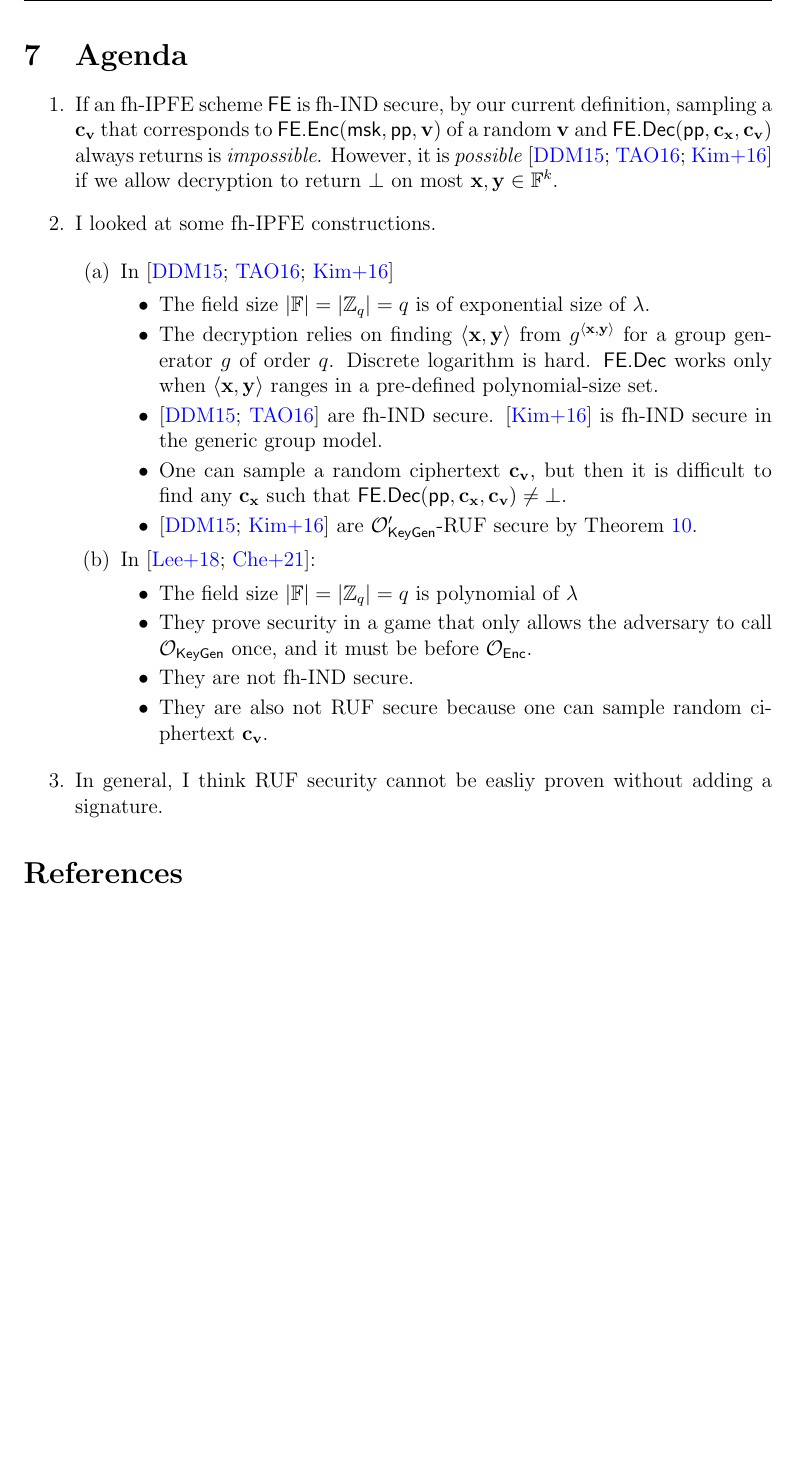
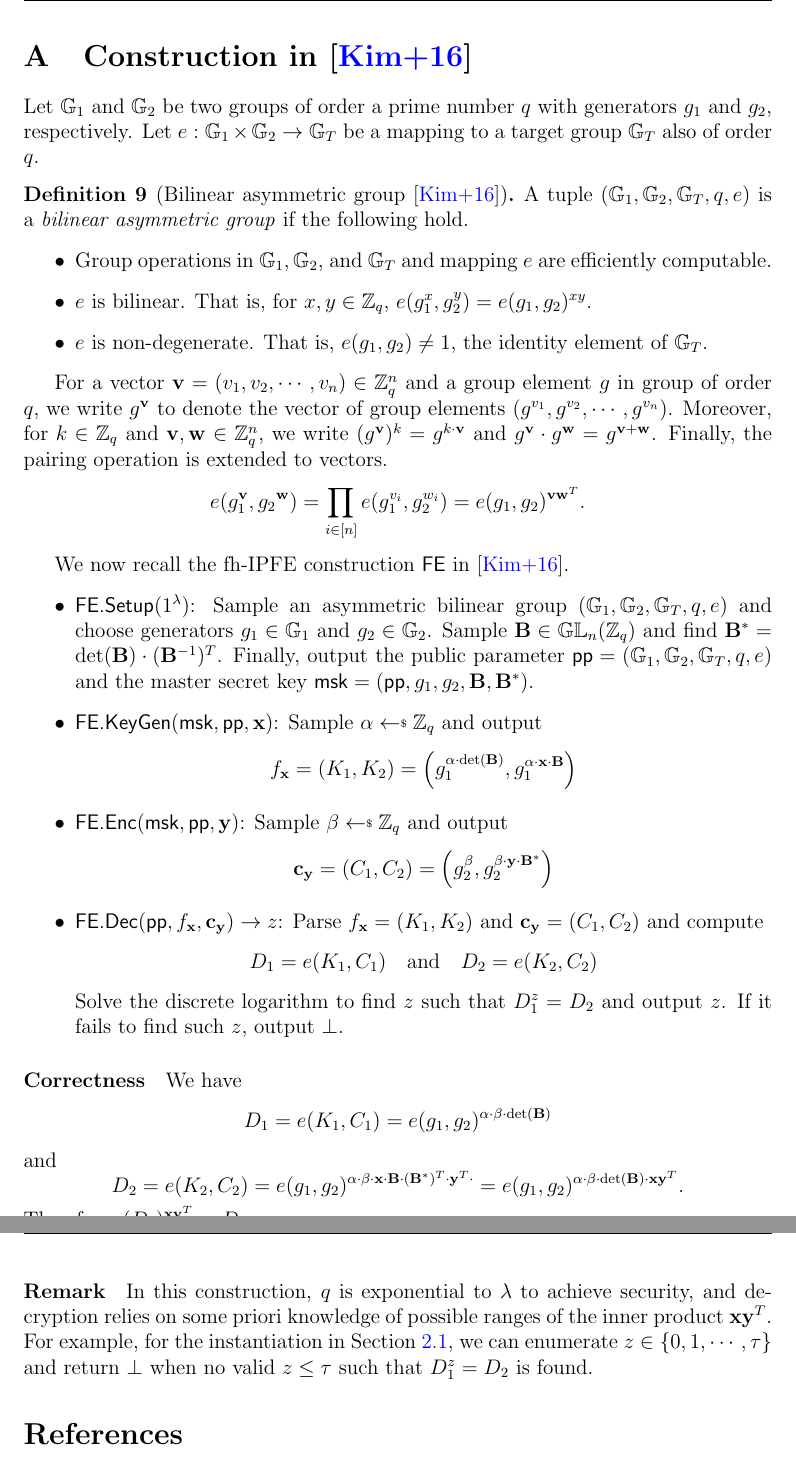
Before and after one commit to kengyuchen/EPFL-Project-The-Cryptographic-Layer-of-Biometric-Authentication, a LaTeX paper (main.tex): part of page 23 of 24 before the commit and two parts of pages 23 and 24 of 24 after it, the two joined at a grey line, cut at the place of the change, the shorter picture padded with empty space. Compiled offline with pdfLaTeX.

```diff
--- a/main.tex
+++ b/main.tex
@@ -1619,38 +1637,75 @@
 \newpage
 
 
-\section{Agenda}
-
-\begin{enumerate}
-
-\item If an fh-IPFE scheme \textsf{FE} is fh-IND secure, by our current definition, sampling a $\mathbf{c_v}$ that corresponds to $\textsf{FE.Enc}(\textsf{msk}, \textsf{pp}, \mathbf{v})$ of a random $\mathbf{v}$ and $\textsf{FE.Dec}(\textsf{pp}, \mathbf{c_x}, \mathbf{c_v})$ always returns is \emph{impossible}. However, it is \emph{possible} \cite{cryptoeprint:2015/1255, 10.1007/978-3-319-45871-7_24, cryptoeprint:2016/440} if we allow decryption to return $\bot$ on most $\mathbf{x}, \mathbf{y} \in \mathbb{F}^k$.
-\item I looked at some fh-IPFE constructions.
-
-\begin{enumerate}
-
-	\item In \cite{cryptoeprint:2015/1255, 10.1007/978-3-319-45871-7_24, cryptoeprint:2016/440}
-	\begin{itemize}
-		\item The field size $|\mathbb{F}| = |\Z_q| = q$ is of exponential size of $\lambda$.
-		\item The decryption relies on finding $\langle \mathbf{x}, \mathbf{y} \rangle$ from $g^{\langle \mathbf{x}, \mathbf{y} \rangle}$ for a group generator $g$ of order $q$. Discrete logarithm is hard. $\textsf{FE.Dec}$ works only when $\langle \mathbf{x}, \mathbf{y} \rangle$ ranges in a pre-defined polynomial-size set.
-		\item \cite{cryptoeprint:2015/1255, 10.1007/978-3-319-45871-7_24} are fh-IND secure. \cite{cryptoeprint:2016/440} is fh-IND secure in the generic group model.
-		\item One can sample a random ciphertext $\mathbf{c_v}$, but then it is difficult to find any $\mathbf{c_x}$ such that $\textsf{FE.Dec}(\textsf{pp}, \mathbf{c_x}, \mathbf{c_v}) \neq \bot$.
-		\item \cite{cryptoeprint:2015/1255, cryptoeprint:2016/440} are $\mathcal{O}_\textsf{KeyGen}^\prime$-RUF secure by Theorem \ref{thm:fh-IPFE:ind-ruf}.
-	\end{itemize}
-
-	\item In \cite{cryptoeprint:2018/1214, 10.1007/978-3-030-90567-5_33}:
-	\begin{itemize}
-		\item The field size $|\mathbb{F}| = |\Z_q| = q$ is polynomial of $\lambda$
-		\item They prove security in a game that only allows the adversary to call $\mathcal{O}_\textsf{KeyGen}$ once, and it must be before $\mathcal{O}_\textsf{Enc}$.
-		\item They are not fh-IND secure.
-		\item They are also not RUF secure because one can sample random ciphertext $\mathbf{c_v}$.
-	\end{itemize}
-\end{enumerate}
-
-\item In general, I think RUF security cannot be easliy proven without adding a signature.
-
-\end{enumerate}
-
-
+%-------------------
+
+\appendix
+
+%-------------------
+
+\section{Construction in \cite{cryptoeprint:2016/440}}
+\label{sec:fh-IPFE-construction}
+
+Let $\mathbb{G}_1$ and $\mathbb{G}_2$ be two groups of order a prime number $q$ with generators $g_1$ and $g_2$, respectively. Let $e: \mathbb{G}_1 \times \mathbb{G}_2 \to \mathbb{G}_T$ be a mapping to a target group $\mathbb{G}_T$ also of order $q$.
+
+\begin{definition}[Bilinear asymmetric group \cite{cryptoeprint:2016/440}]
+\label{bilinear-group}
+
+A tuple $(\mathbb{G}_1, \mathbb{G}_2, \mathbb{G}_T, q, e)$ is a \emph{bilinear asymmetric group} if the following hold.
+
+\begin{itemize}
+
+	\item Group operations in $\mathbb{G}_1, \mathbb{G}_2$, and $\mathbb{G}_T$ and mapping $e$ are efficiently computable.
+
+	\item $e$ is bilinear. That is, for $x, y \in \Z_q$, $e(g_1^x, g_2^y) = e(g_1, g_2)^{xy}$.
+
+	\item $e$ is non-degenerate. That is, $e(g_1, g_2) \neq 1$, the identity element of $\mathbb{G}_T$.
+
+\end{itemize}
+
+\end{definition}
+
+For a vector $\mathbf{v} = (v_1, v_2, \cdots, v_n) \in \Z_q^n$ and a group element $g$ in group of order $q$, we write $g^\mathbf{v}$ to denote the vector of group elements $(g^{v_1}, g^{v_2}, \cdots, g^{v_n})$. Moreover, for $k \in \Z_q$ and $\mathbf{v}, \mathbf{w} \in \Z_q^n$, we write $(g^{\mathbf{v}})^k = g^{k \cdot \mathbf{v}}$ and $g^\mathbf{v} \cdot g^\mathbf{w} =  g^{\mathbf{v} + \mathbf{w}}$. Finally, the pairing operation is extended to vectors.
+\[
+	e(g_1^{\mathbf{v}}, g_2{^\mathbf{w}}) = \prod_{i \in [n]} e(g_1^{v_i}, g_2^{w_i}) = e(g_1, g_2)^{\mathbf{v}\mathbf{w}^T}.
+\]
+
+We now recall the fh-IPFE construction $\textsf{FE}$ in \cite{cryptoeprint:2016/440}.
+
+\begin{itemize}
+
+	\item $\textsf{FE.Setup}(1^\lambda)$: Sample an asymmetric bilinear group $(\mathbb{G}_1, \mathbb{G}_2, \mathbb{G}_T, q, e)$ and choose generators $g_1 \in \mathbb{G}_1$ and $g_2 \in \mathbb{G}_2$. Sample $\mathbf{B} \in \mathbb{GL}_n(\Z_q)$ and find $\mathbf{B}^* = \det(\mathbf{B}) \cdot (\mathbf{B}^{-1})^T$. Finally, output the public parameter $\textsf{pp} = (\mathbb{G}_1, \mathbb{G}_2, \mathbb{G}_T, q, e)$ and the master secret key $\textsf{msk} = (\textsf{pp}, g_1, g_2, \mathbf{B}, \mathbf{B}^*)$.
+
+	\item $\textsf{FE.KeyGen}(\textsf{msk}, \textsf{pp}, \mathbf{x})$: Sample $\alpha \getsdollar \Z_q$ and output
+	\[
+		 f_\mathbf{x} = (K_1, K_2) = \left( g_1^{\alpha \cdot \det(\mathbf{B})}, g_1^{\alpha \cdot \mathbf{x} \cdot \mathbf{B}} \right)
+	\]
+
+	\item $\textsf{FE.Enc}(\textsf{msk}, \textsf{pp}, \mathbf{y})$: Sample $\beta \getsdollar \Z_q$ and output
+	\[
+		 \mathbf{c_y} = (C_1, C_2) = \left( g_2^{\beta}, g_2^{\beta \cdot \mathbf{y} \cdot \mathbf{B}^*} \right)
+	\]
+
+	\item $\textsf{FE.Dec}(\textsf{pp}, f_\mathbf{x}, \mathbf{c_y}) \to z$: Parse $f_\mathbf{x} = (K_1, K_2)$ and $\mathbf{c_y} = (C_1, C_2)$ and compute
+	\[
+		D_1 = e(K_1, C_1) \quad \text{and} \quad D_2 = e(K_2, C_2)
+	\]
+	Solve the discrete logarithm to find $z$ such that $D_1^z = D_2$ and output $z$. If it fails to find such $z$, output $\bot$.
+
+\end{itemize}
+
+\paragraph{Correctness}
+We have
+\[
+	D_1 = e(K_1, C_1) = e(g_1, g_2)^{\alpha \cdot \beta \cdot \det(\mathbf{B})}
+\] and
+\[
+	D_2 = e(K_2, C_2) = e(g_1, g_2)^{\alpha \cdot \beta \cdot \mathbf{x} \cdot \mathbf{B} \cdot (\mathbf{B}^*)^T \cdot \mathbf{y}^T \cdot } = e(g_1, g_2)^{\alpha \cdot \beta \cdot \det(\mathbf{B}) \cdot \mathbf{x}\mathbf{y}^T }.
+\]
+Therefore, $(D_1)^{\mathbf{x}\mathbf{y}^T} = D_2$.
+
+\paragraph{Remark}
+In this construction, $q$ is exponential to $\lambda$ to achieve security, and decryption relies on some priori knowledge of possible ranges of the inner product $\mathbf{x} \mathbf{y}^T$. For example, for the instantiation in Section \ref{sec:fh-IPFE-instantiation}, we can enumerate $z \in \{0, 1, \cdots, \tau \}$ and return $\bot$ when no valid $z \leq \tau$ such that $D_1^z = D_2$ is found.
 
 
 
```
Also changed, not shown: main.pdf, main.tex (26 more changed lines).
